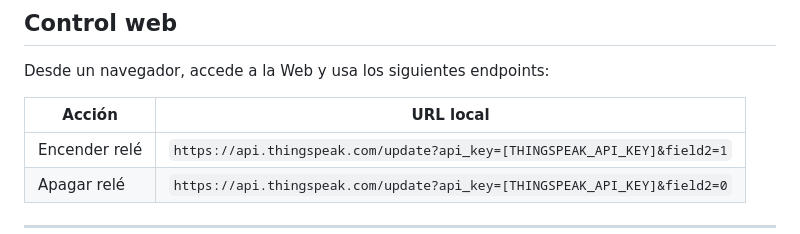
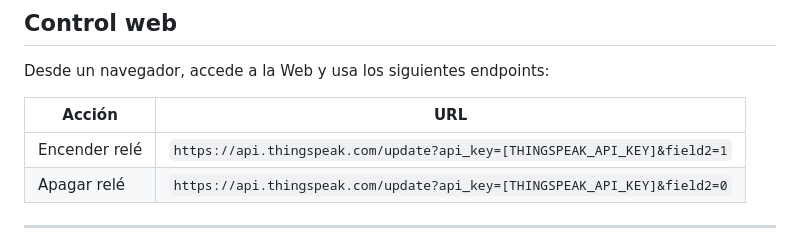
Before and after one commit to itsPablo2003/TFG_CodeMedEnergia, a Markdown page: README.md, the part around the change. Rendered like a GitHub page.

```diff
--- a/README.md
+++ b/README.md
@@ -72,7 +72,7 @@ TFG_CodeMedEnergia/
 
 Desde un navegador, accede a la Web y usa los siguientes endpoints:
 
-| Acción           | URL local                                                                     |
+| Acción           | URL                                                                           |
 |------------------|-------------------------------------------------------------------------------|
 | Encender relé    | `https://api.thingspeak.com/update?api_key=[THINGSPEAK_API_KEY]&field2=1`     |
 | Apagar relé      | `https://api.thingspeak.com/update?api_key=[THINGSPEAK_API_KEY]&field2=0`     |
```
